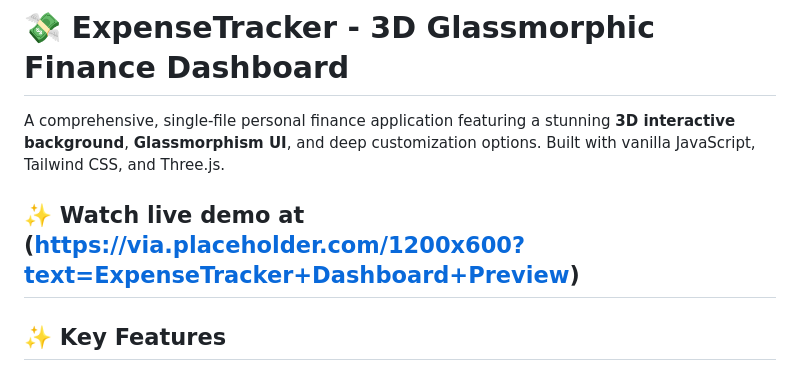
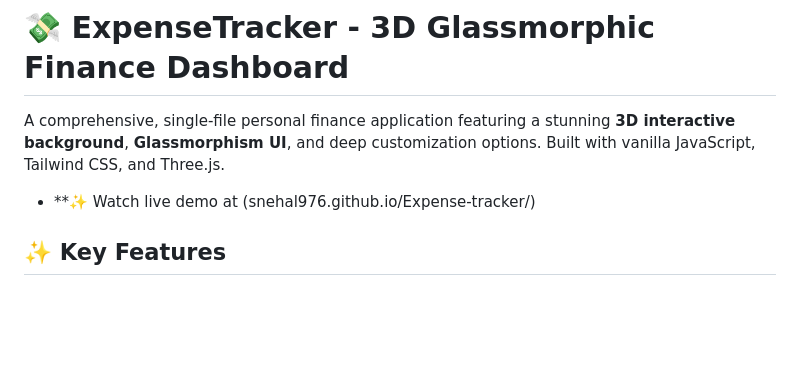
Before and after one commit to snehal976/Expense-tracker, a Markdown page: README.md, the part around the change. Drawn GitHub-style; blank space fills up the shorter version.

Commit message:
Update live demo link in README.md

```diff
--- a/README.md
+++ b/README.md
@@ -2,7 +2,7 @@
 
 A comprehensive, single-file personal finance application featuring a stunning **3D interactive background**, **Glassmorphism UI**, and deep customization options. Built with vanilla JavaScript, Tailwind CSS, and Three.js.
 
-## ✨ Watch live demo at (https://via.placeholder.com/1200x600?text=ExpenseTracker+Dashboard+Preview)
+* **✨ Watch live demo at (snehal976.github.io/Expense-tracker/)
 
 
 ## ✨ Key Features
```
